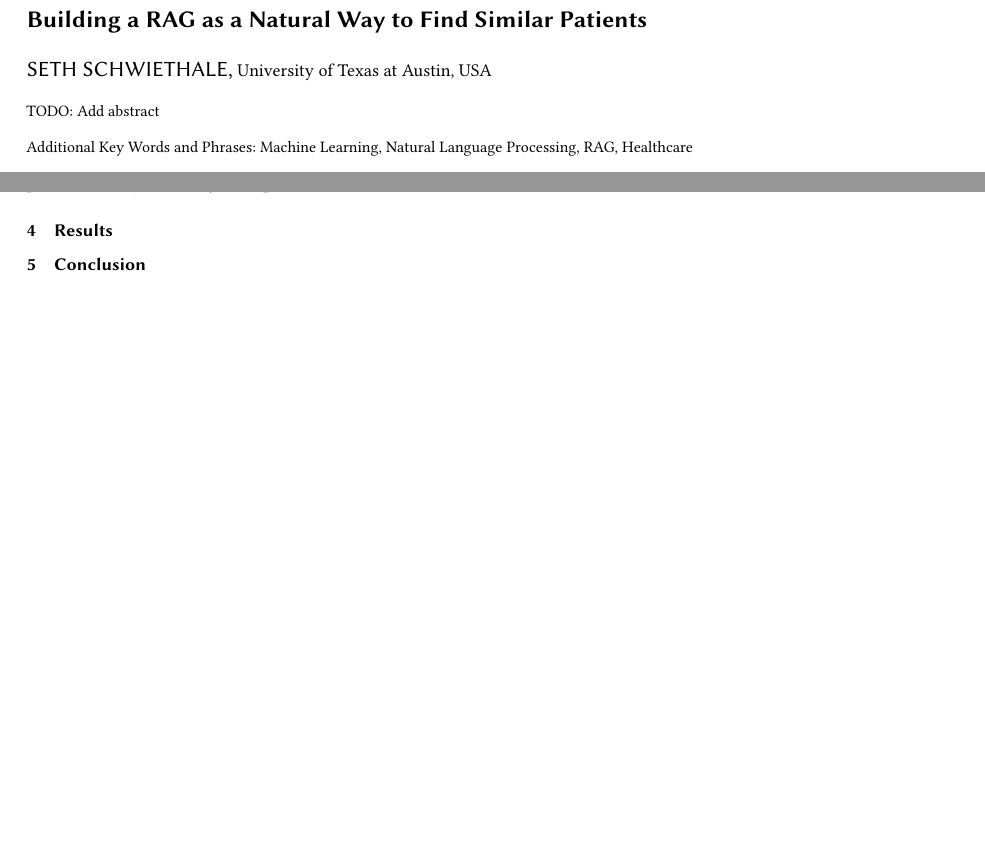
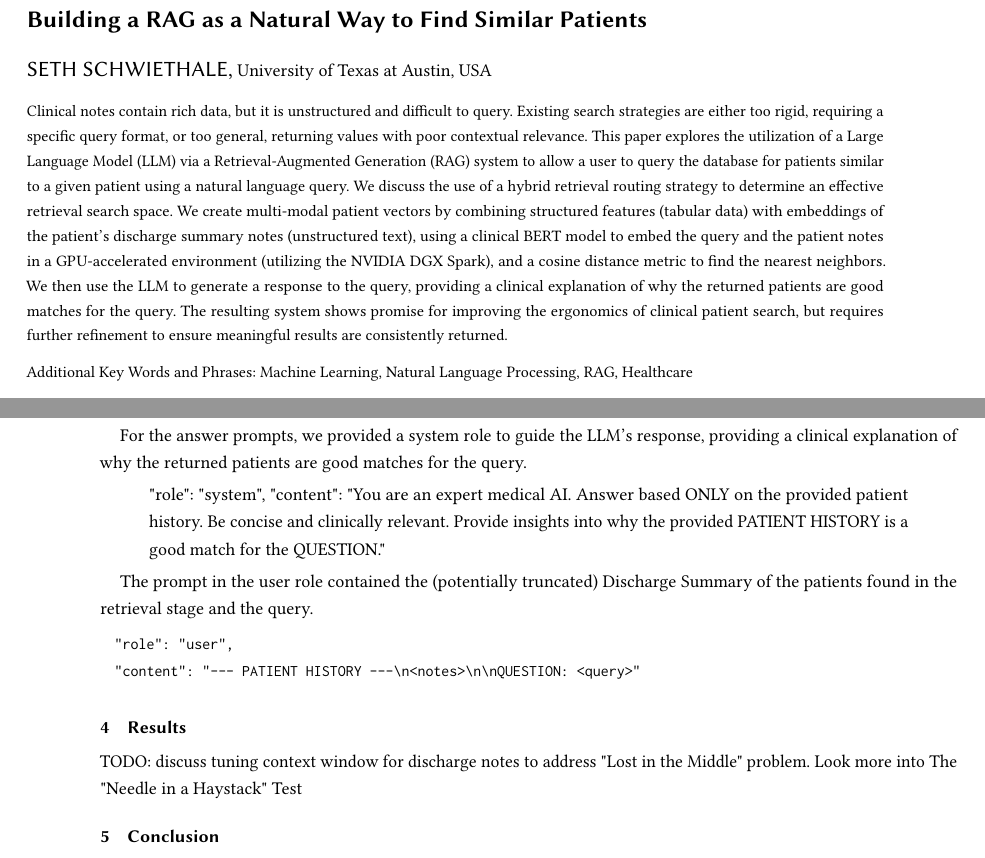
Before and after one commit to schwiet/msai-54315-ai-for-healthcare, a LaTeX problem sheet (assignment-7-high-risk/high-risk-report.tex): two parts of pages 1 and 5 of 5 before the commit and two parts of pages 1 and 6 of 6 after it, joined at a grey line, cut so that both start at the same text, the shorter picture padded with empty space. Compiled offline with pdfLaTeX.

Commit message:
draft of abstract and intro

```diff
--- a/assignment-7-high-risk/high-risk-report.tex
+++ b/assignment-7-high-risk/high-risk-report.tex
@@ -69,7 +69,7 @@
 }
 
 \begin{abstract}
-  TODO: Add abstract
+  Clinical notes contain rich data, but it is unstructured and difficult to query. Existing search strategies are either too rigid, requiring a specific query format, or too general, returning values with poor contextual relevance. This paper explores the utilization of a Large Language Model (LLM) via a Retrieval-Augmented Generation (RAG) system to allow a user to query the database for patients similar to a given patient using a natural language query.  We discuss the use of a hybrid retrieval routing strategy to determine an effective retrieval search space. We create multi-modal patient vectors by combining structured features (tabular data) with embeddings of the patient's discharge summary notes (unstructured text), using a clinical BERT model to embed the query and the patient notes in a GPU-accelerated environment (utilizing the NVIDIA DGX Spark), and a cosine distance metric to find the nearest neighbors. We then use the LLM to generate a response to the query, providing a clinical explanation of why the returned patients are good matches for the query. The resulting system shows promise for improving the ergonomics of clinical patient search, but requires further refinement to ensure meaningful results are consistently returned.
 \end{abstract}
 
 \keywords{Machine Learning, Natural Language Processing, RAG, Healthcare}
@@ -208,7 +217,24 @@ Here, the LLM choice dictates constraints on the parameters used, including the
 
 Because we used the DGX Spark, we had access to a large amount of memory and decided to opt for percision of performance by not using 4-bit quantization.
 
+For the answer prompts, we provided a system role to guide the LLM's response, providing a clinical explanation of why the returned patients are good matches for the query.
+
+\begin{quote}
+  "role": "system",
+  "content": "You are an expert medical AI. Answer based ONLY on the provided patient history. Be concise and clinically relevant. Provide insights into why the provided PATIENT HISTORY is a good match for the QUESTION."
+
+\end{quote}
+
+The prompt in the user role contained the (potentially truncated) Discharge Summary of the patients found in the retrieval stage and the query.
+
+\begin{lstlisting}
+  "role": "user",
+  "content": "--- PATIENT HISTORY ---\n<notes>\n\nQUESTION: <query>"
+\end{lstlisting}
+
 \section{Results}
+
+TODO: discuss tuning context window for discharge notes to address "Lost in the Middle" problem. Look more into The "Needle in a Haystack" Test
 
 \section{Conclusion}
 
```
Also changed, not shown: assignment-7-high-risk/high-risk-report.tex (11 more changed lines), 2 other files.
